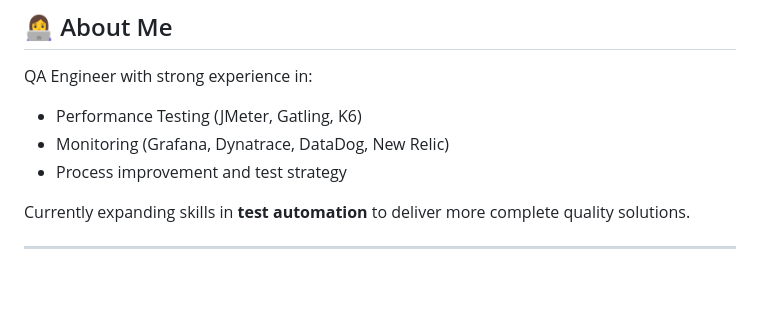
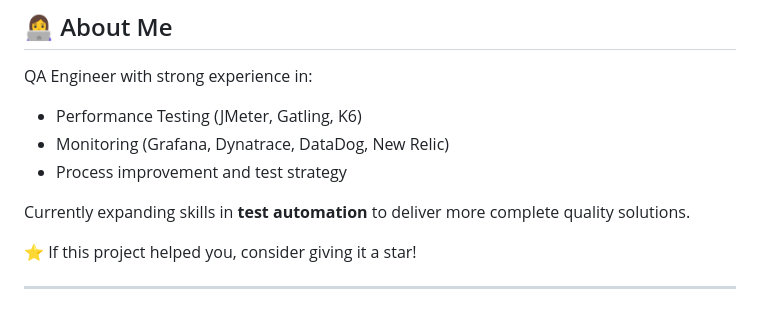
Before and after one commit to almeidas-tatiane/cypress, a Markdown page: README.md, the part around the change. Rendered like a GitHub page; blank space fills up the shorter version.

Commit message:
Add encouragement to star the project

```diff
--- a/README.md
+++ b/README.md
@@ -159,4 +159,6 @@ QA Engineer with strong experience in:
 
 Currently expanding skills in **test automation** to deliver more complete quality solutions.
 
+⭐ If this project helped you, consider giving it a star!
+
 ---
```
